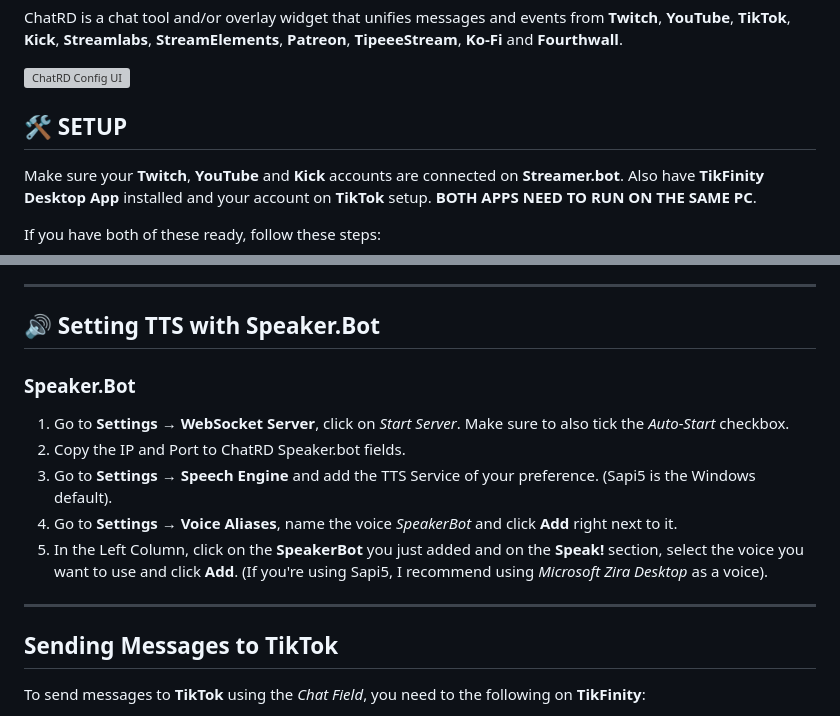
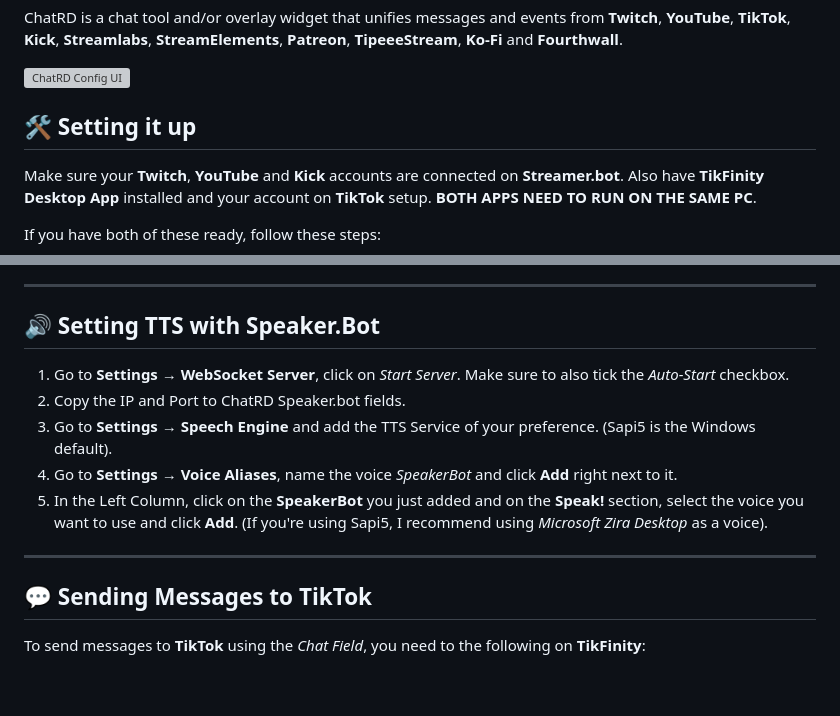
Before and after one commit to Floppy5004/chatrd, a Markdown page: README.md, 2 parts joined by grey strips. GitHub-like rendering; blank space fills up the shorter version; grey boxes are pictures that could not be loaded.

```diff
--- a/README.md
+++ b/README.md
@@ -4,7 +4,7 @@ ChatRD is a chat tool and/or overlay widget that unifies messages and events fro
 
 ![ChatRD Config UI](https://i.imgur.com/ezrWaI2.png)
 
-## 🛠️ SETUP
+## 🛠️ Setting it up
 
 Make sure your **Twitch**, **YouTube** and **Kick** accounts are connected on **Streamer.bot**. Also have **TikFinity Desktop App** installed and your account on **TikTok** setup. **BOTH APPS NEED TO RUN ON THE SAME PC**.
 
@@ -22,7 +22,6 @@ If you have both of these ready, follow these steps:
 
 ## 🔊 Setting TTS with Speaker.Bot
 
-### Speaker.Bot
 1. Go to **Settings → WebSocket Server**, click on *Start Server*. Make sure to also tick the *Auto-Start* checkbox.
 2. Copy the IP and Port to ChatRD Speaker.bot fields.
 3. Go  to **Settings → Speech Engine** and add the TTS Service of your preference. (Sapi5 is the Windows default).
@@ -31,7 +30,7 @@ If you have both of these ready, follow these steps:
 
 ---
 
-## Sending Messages to TikTok
+## 💬 Sending Messages to TikTok
 To send messages to **TikTok** using the *Chat Field*, you need to the following on **TikFinity**:
 
 1. Make sure you're connected to your TikTok Account on **TikFinity**. If you're not, go to **Setup → TikTok Login** and click on *Login to TikTok*.
```
